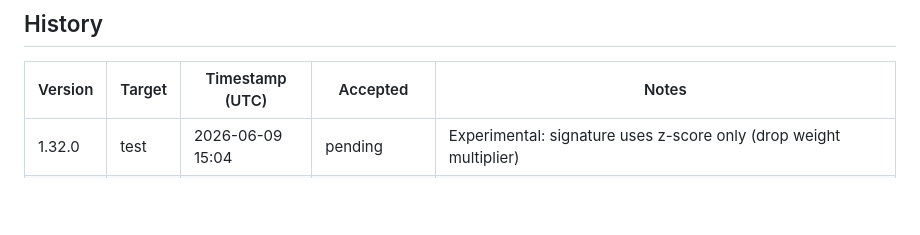
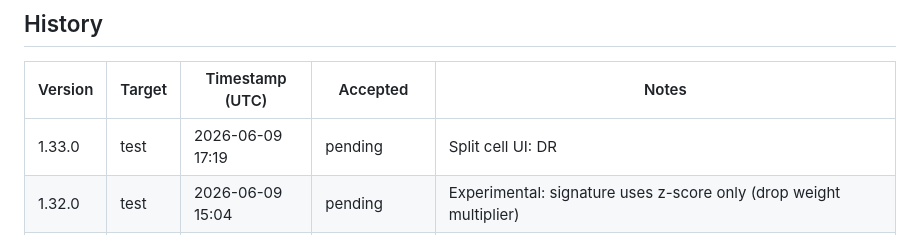
Before and after one commit to pakelly/battletech-sig, a Markdown page: VERSION.md, the part around one of its changes. GitHub-like rendering; blank space fills up the shorter version.

Commit message:
VERSION.md: auto-stamp 1.33.0 test deploy

```diff
--- a/VERSION.md
+++ b/VERSION.md
@@ -11,6 +11,7 @@
 
 | Version | Target | Timestamp (UTC) | Accepted | Notes |
 |---------|--------|-----------------|----------|-------|
+| 1.33.0 | test | 2026-06-09 17:19 | pending | Split cell UI: DR | Prob in one heat-colored cell per faction |
 | 1.32.0 | test | 2026-06-09 15:04 | pending | Experimental: signature uses z-score only (drop weight multiplier) |
 | 1.31.2 | prod | 2026-05-31 06:50 | pending | VERSION.md: auto-stamp 1.31.2 test deploy |
 | 1.31.2 | test | 2026-05-31 06:46 | pending | Fix sort parser for faction-prob/bw (was concatenating to 'fsprob') |
```
Also changed, not shown: other parts of VERSION.md (+1 -1 lines).
